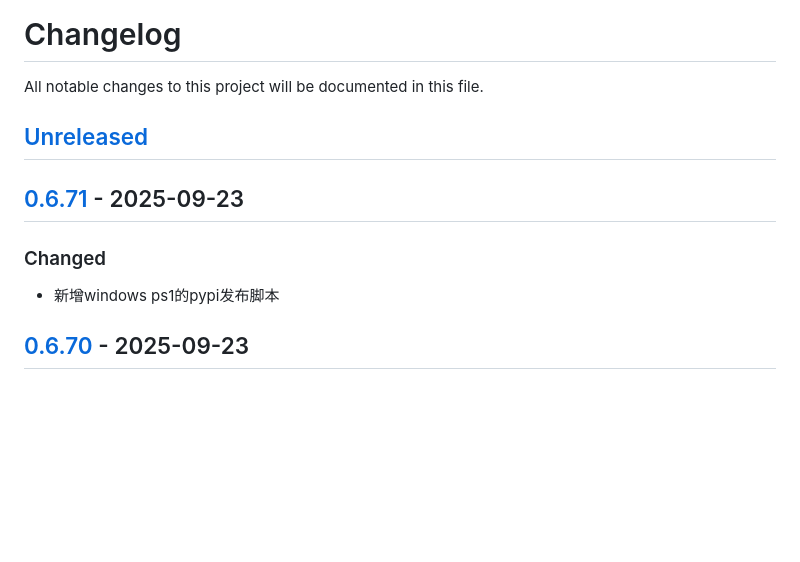
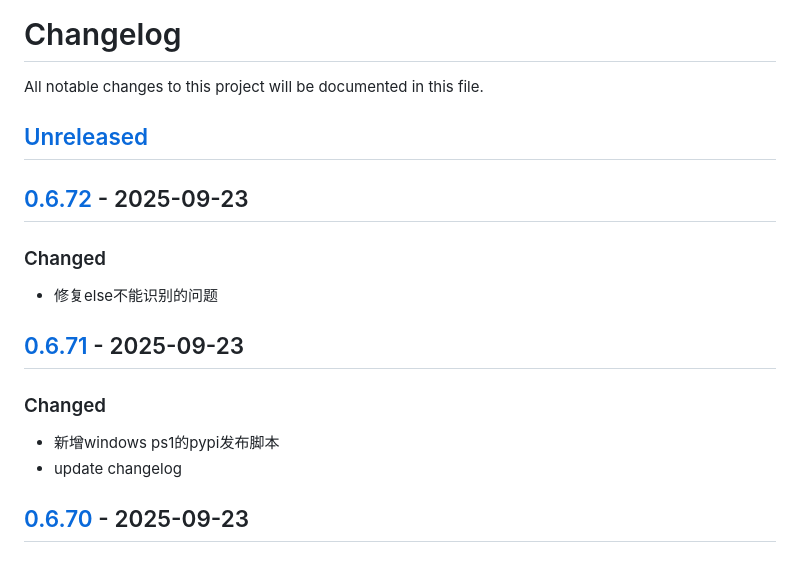
Before and after one commit to quant1x/quant1x, a Markdown page: CHANGELOG.md, the part around the change printed below. GitHub-like rendering; blank space fills up the shorter version.

Commit message:
update changelog

```diff
--- a/CHANGELOG.md
+++ b/CHANGELOG.md
@@ -3,9 +3,14 @@ All notable changes to this project will be documented in this file.
 
 ## [Unreleased]
 
+## [0.6.72] - 2025-09-23
+### Changed
+- 修复else不能识别的问题
+
 ## [0.6.71] - 2025-09-23
 ### Changed
 - 新增windows ps1的pypi发布脚本
+- update changelog
 
 ## [0.6.70] - 2025-09-23
 ### Changed
```
Also changed, not shown: other parts of CHANGELOG.md (+2 -1 lines).
